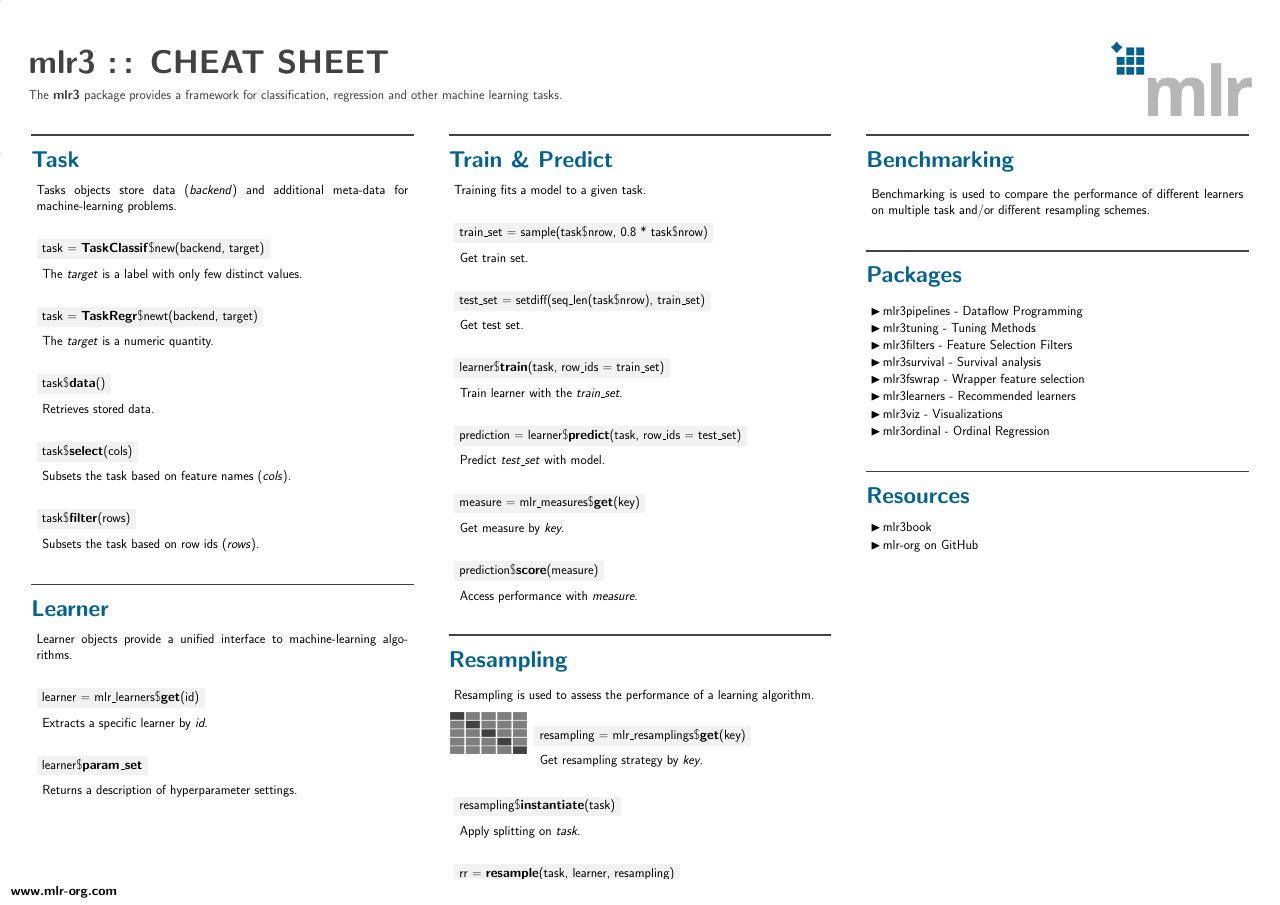
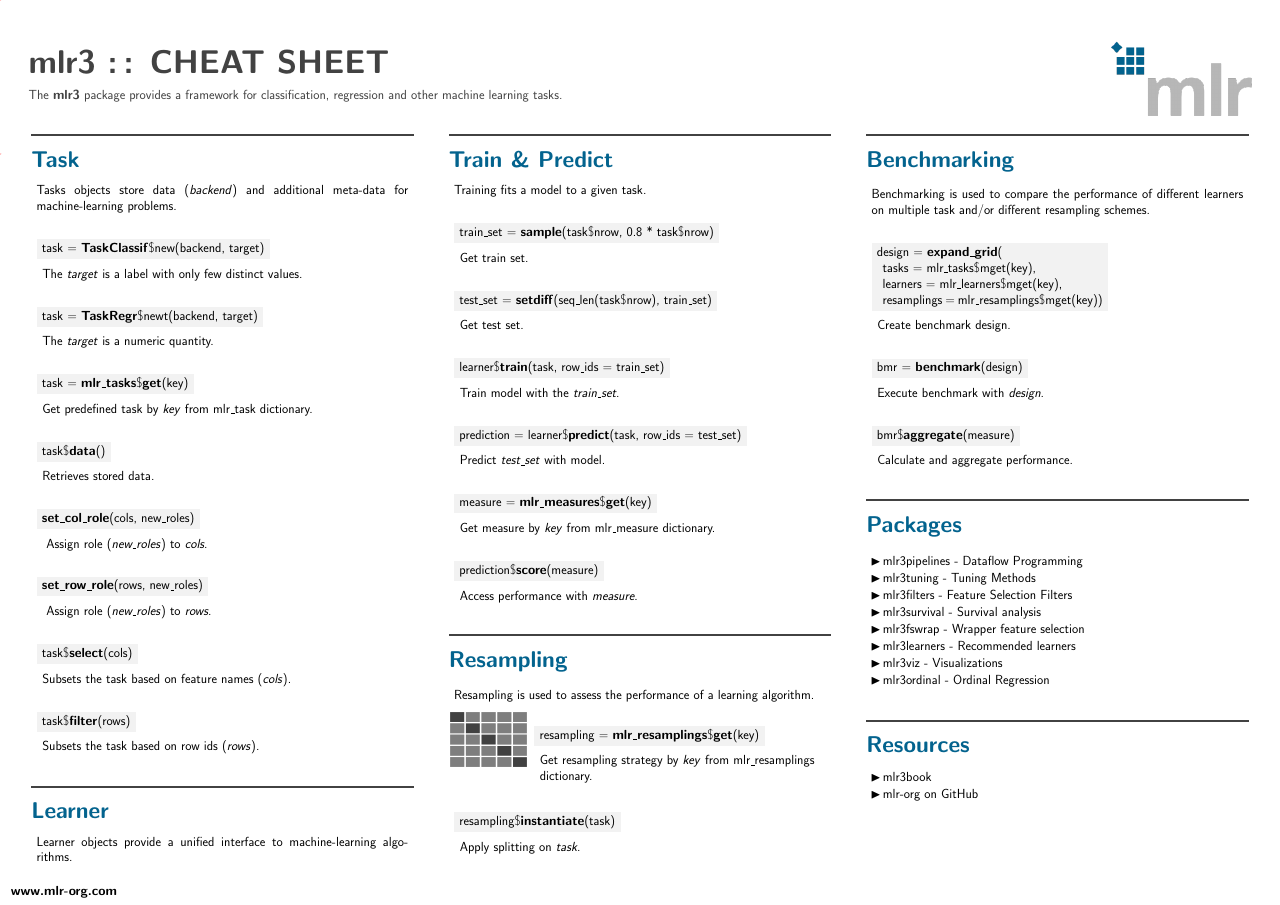
Before and after one commit to mlr-org/mlr3cheatsheets, a LaTeX poster (mlr3/mlr3cheatsheet.tex): the whole page. Compiled offline with pdfLaTeX.

Commit message:
Add content

```diff
--- a/mlr3/mlr3cheatsheet.tex
+++ b/mlr3/mlr3cheatsheet.tex
@@ -26,6 +26,14 @@
 	bottomrule=0pt,
 	hbox}
 
+\newtcolorbox{codeboxmultiline}[1][]{%
+	sharp corners,
+	leftrule=0pt,
+	rightrule=0pt,
+	toprule=0pt,
+	bottomrule=0pt,
+	#1}
+
 \begin{document}
 \begin{frame}[fragile]{}
 \begin{columns}
@@ -47,9 +55,24 @@
 						\hspace*{1ex}The \textit{target} is a numeric quantity.
 						\\
 						\begin{codebox}
+							task = \textbf{mlr\_tasks}\$\textbf{get}(key)
+						\end{codebox}
+						\hspace*{1ex}Get predefined task by \textit{key} from mlr\_task dictionary.
+						\\
+						\begin{codebox}
 							task\$\textbf{data}()
 						\end{codebox}
 						\hspace*{1ex}Retrieves stored data.
+						\\
+						\begin{codebox}
+							\textbf{set\_col\_role}(cols, new\_roles)
+						\end{codebox}
+						\hspace*{1ex} Assign role (\textit{new\_roles}) to \textit{cols}.
+						\\
+						\begin{codebox}
+							\textbf{set\_row\_role}(rows, new\_roles)
+						\end{codebox}
+						\hspace*{1ex} Assign role (\textit{new\_roles}) to \textit{rows}.
 						\\
 						\begin{codebox}
 							task\$\textbf{select}(cols)
@@ -65,9 +88,9 @@
 						Learner objects provide a unified interface to machine-learning algorithms.
 						\\
 						\begin{codebox}
-							learner = mlr\_learners\$\textbf{get}(id)
+							learner = \textbf{mlr\_learners}\$\textbf{get}(key)
 						\end{codebox}
-						\hspace*{1ex}Extracts a specific learner by \textit{id}.
+						\hspace*{1ex}Get learner by \textit{key} from mlr\_learner dictionary.
 						\\
 						\begin{codebox}
 							learner\$\textbf{param\_set}
@@ -86,19 +109,19 @@
 						Training fits a model to a given task.
 						\\
 						\begin{codebox}
-							train\_set = sample(task\$nrow, 0.8 * task\$nrow)
+							train\_set = \textbf{sample}(task\$nrow, 0.8 * task\$nrow)
 						\end{codebox}
 						\hspace*{1ex}Get train set.
 						\\
 						\begin{codebox}
-							test\_set = setdiff(seq\_len(task\$nrow), train\_set)
+							test\_set = \textbf{setdiff}(seq\_len(task\$nrow), train\_set)
 						\end{codebox}
 						\hspace*{1ex}Get test set.
 						\\
 						\begin{codebox}
 							learner\$\textbf{train}(task, row\_ids = train\_set)
 						\end{codebox}
-						\hspace*{1ex}Train learner with the \textit{train\_set}.
+						\hspace*{1ex}Train model with the \textit{train\_set}.
 						\\
 						\begin{codebox}
 							prediction = learner\$\textbf{predict}(task, row\_ids = test\_set)
@@ -106,9 +129,9 @@
 						\hspace*{1ex}Predict \textit{test\_set} with model.
 						\\
 						\begin{codebox}
-							measure = mlr\_measures\$\textbf{get}(key)
+							measure = \textbf{mlr\_measures}\$\textbf{get}(key)
 						\end{codebox}
-						\hspace*{1ex}Get measure by \textit{key}.
+						\hspace*{1ex}Get measure by \textit{key} from mlr\_measure dictionary.
 						\\
 						\begin{codebox}
 							prediction\$\textbf{score}(measure)
@@ -125,9 +148,9 @@
 								\end{column}
 								\begin{column}{0.8\textwidth}
 										\begin{codebox}
-										resampling = mlr\_resamplings\$\textbf{get}(key)
+										resampling = \textbf{mlr\_resamplings}\$\textbf{get}(key)
 										\end{codebox}
-										\hspace*{1ex}Get resampling strategy by \textit{key}.
+										\hspace*{1ex}Get resampling strategy by \textit{key} from mlr\_resamplings \hspace*{1ex}dictionary.
 								\end{column}
 							\end{columns}
 						\end{minipage}
@@ -157,6 +180,24 @@
 				\parbox[t][\columnheight]{\textwidth}{
 					\begin{myblock}{Benchmarking}
 						Benchmarking is used to compare the performance of different learners on multiple task and/or different resampling schemes.
+						\\
+						\begin{codeboxmultiline}[width=21.95cm]
+							design = \textbf{expand\_grid}(\\
+							\hspace*{1ex}tasks = mlr\_tasks\$mget(key),\\
+							\hspace*{1ex}learners = mlr\_learners\$mget(key),\\
+							\hspace*{1ex}resamplings = mlr\_resamplings\$mget(key))
+						\end{codeboxmultiline}
+						\hspace*{1ex}Create benchmark design.
+						\\
+						\begin{codebox}
+							bmr = \textbf{benchmark}(design)
+						\end{codebox}
+						\hspace*{1ex}Execute benchmark with \textit{design}.
+						\\
+						\begin{codebox}
+							bmr\$\textbf{aggregate}(measure)
+						\end{codebox}
+						\hspace*{1ex}Calculate and aggregate performance.
 					\end{myblock}
 					\begin{myblock}{Packages}
 						\begin{itemize}
```
Also changed, not shown: mlr3/img/cross_validation.png.
